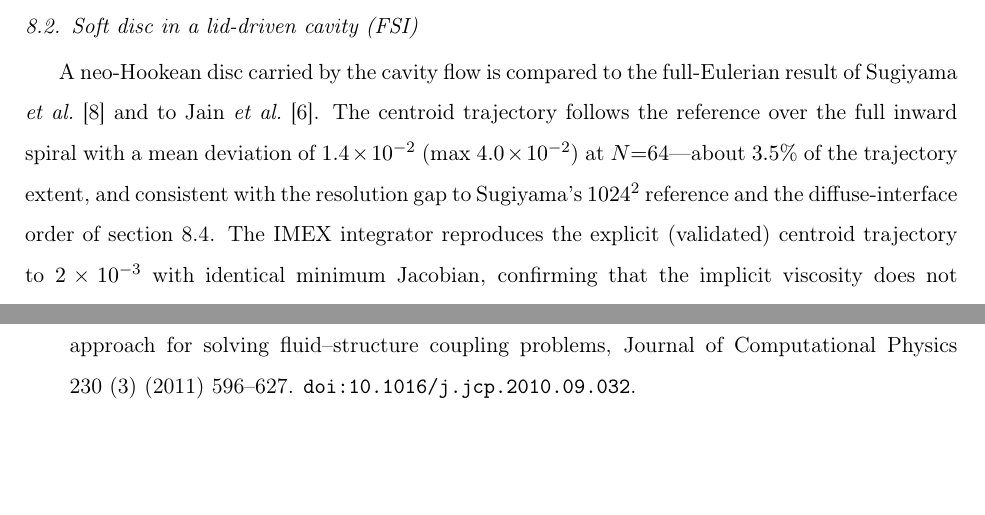
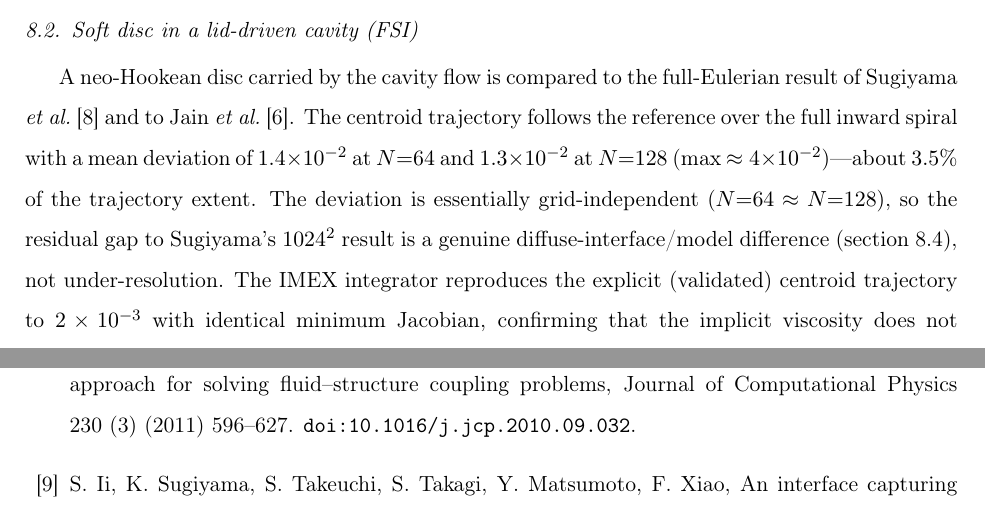
Before and after one commit to samanseifi/pyRMT, a LaTeX paper (paper/main.tex, which reads paper/sections/validation.tex): two parts of pages 16 and 23 of 25 before the commit and two parts of pages 16 and 24 of 25 after it, joined at a grey line, cut so that both start at the same text, the shorter picture padded with empty space. Compiled offline with pdfLaTeX.

Commit message:
paper: strengthen Sugiyama match with grid convergence (N=64 1.4e-2, N=128 1.3e-2)
Deviation is grid-independent -> residual gap to Sugiyama is a genuine diffuse-interface
difference, not under-resolution (addresses the grid-convergence reviewer point).

Co-Authored-By: Claude Opus 4.8 <noreply@anthropic.com>

```diff
--- a/paper/sections/validation.tex
+++ b/paper/sections/validation.tex
@@ -14,9 +14,11 @@ viscous CFL. \TODO{final high-resolution Ghia figure/table.}
 A neo-Hookean disc carried by the cavity flow is compared to the full-Eulerian result of
 Sugiyama \emph{et al.}\ \cite{Sugiyama2011} and to Jain \emph{et al.}\ \cite{Jain2019}.
 The centroid trajectory follows the reference over the full inward spiral with a mean
-deviation of $1.4\times10^{-2}$ (max $4.0\times10^{-2}$) at $N{=}64$---about $3.5\%$ of the
-trajectory extent, and consistent with the resolution gap to Sugiyama's $1024^2$ reference
-and the diffuse-interface order of \cref{sec:disc-tg}. The IMEX integrator reproduces the explicit
+deviation of $1.4\times10^{-2}$ at $N{=}64$ and $1.3\times10^{-2}$ at $N{=}128$
+(max $\approx4\times10^{-2}$)---about $3.5\%$ of the trajectory extent. The deviation is
+essentially grid-independent ($N{=}64\approx N{=}128$), so the residual gap to Sugiyama's
+$1024^2$ result is a genuine diffuse-interface/model difference (\cref{sec:disc-tg}), not
+under-resolution. The IMEX integrator reproduces the explicit
 (validated) centroid trajectory to $2\times10^{-3}$ with identical minimum Jacobian,
 confirming that the implicit viscosity does not perturb the validated FSI result
 (\cref{fig:disc-centroid}, \cref{tab:disc-integrators}). Over the full inward spiral the
```
